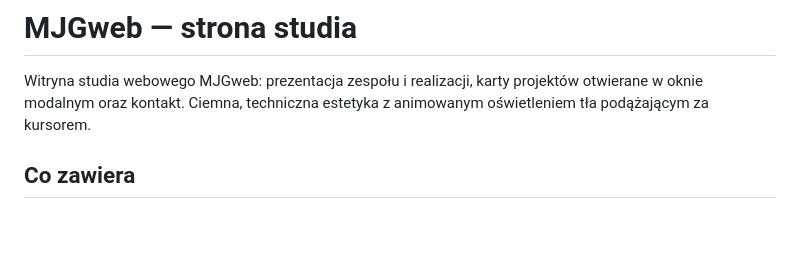
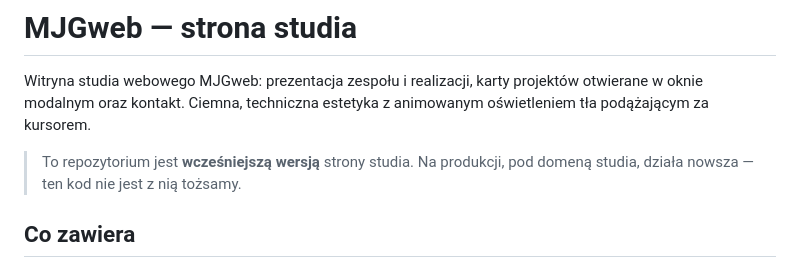
Before and after one commit to Sitkowski01/portfolioMJG, a Markdown page: README.md, the part around the change. Rendered like a GitHub page; blank space fills up the shorter version.

Commit message:
README: zaznaczone, ze to wczesniejsza wersja strony studia

```diff
--- a/README.md
+++ b/README.md
@@ -3,6 +3,9 @@
 Witryna studia webowego MJGweb: prezentacja zespołu i realizacji, karty projektów
 otwierane w oknie modalnym oraz kontakt. Ciemna, techniczna estetyka z animowanym
 oświetleniem tła podążającym za kursorem.
+
+> To repozytorium jest **wcześniejszą wersją** strony studia. Na produkcji, pod
+> domeną studia, działa nowsza — ten kod nie jest z nią tożsamy.
 
 ## Co zawiera
 
```
